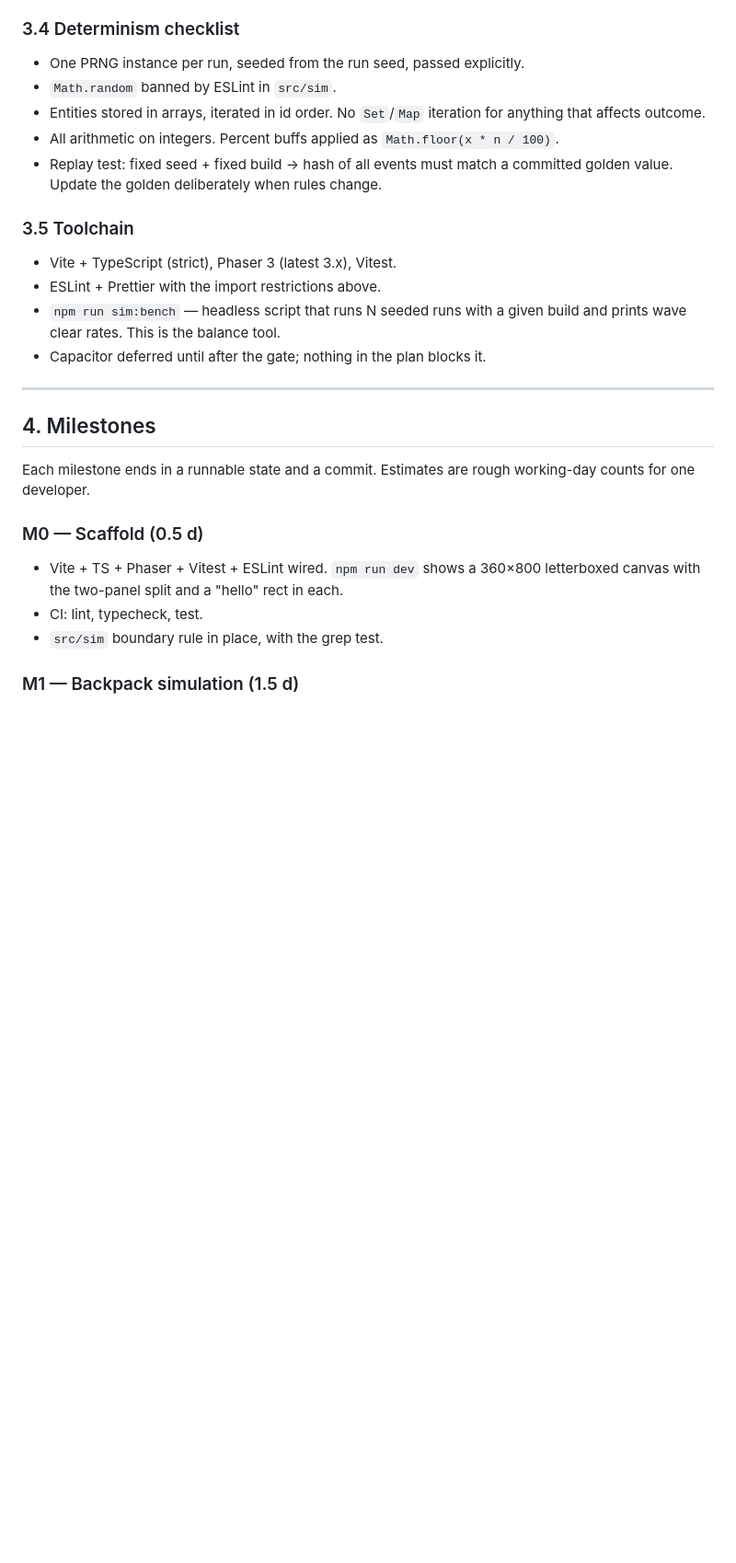
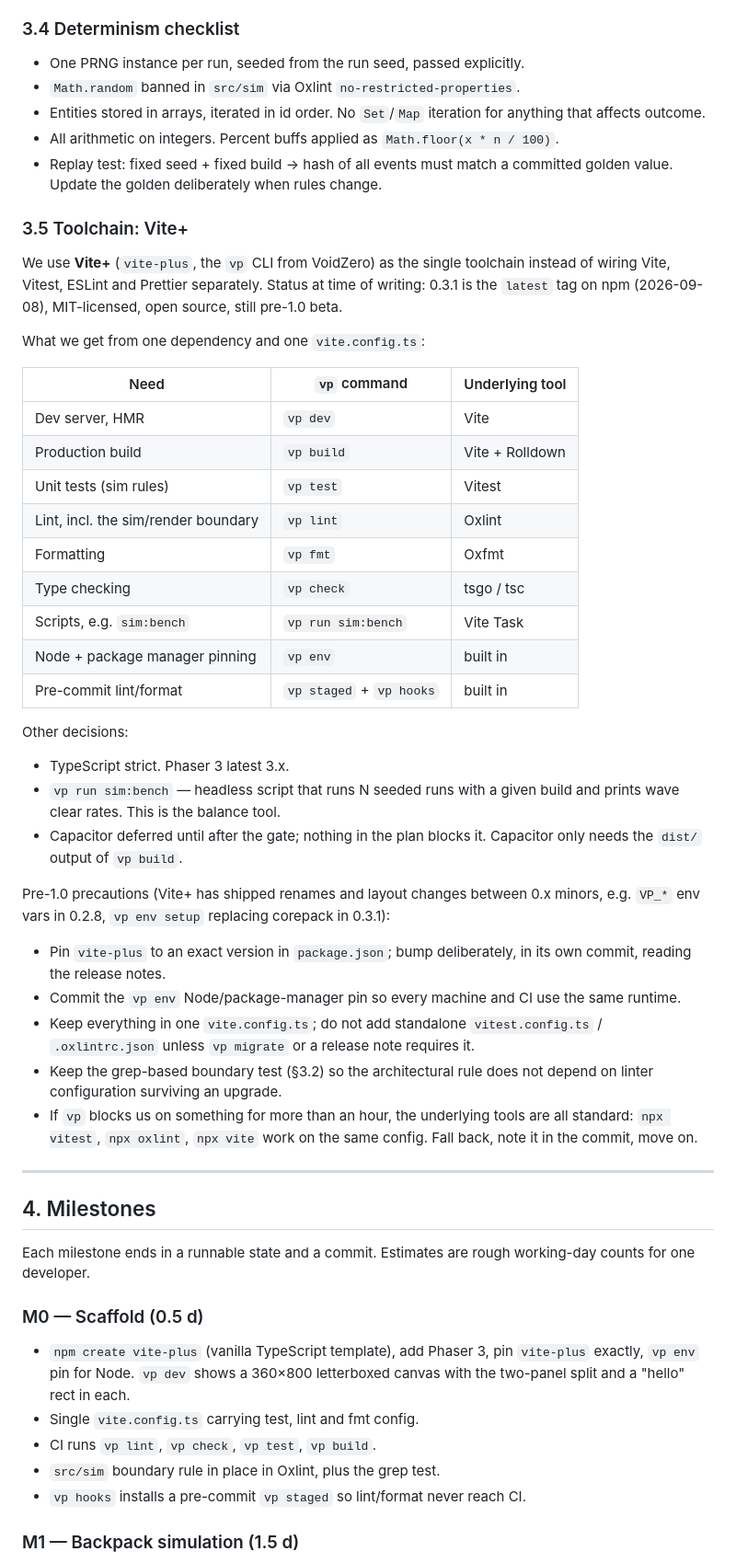
Before and after one commit to dsreitan/td-poc, a Markdown page: docs/PLAN.md, the part around one of its changes. Shown at 92% size. Rendered like a GitHub page; blank space fills up the shorter version.

Commit message:
Adopt Vite+ as the single toolchain in the plan
Replace the separate Vite/Vitest/ESLint/Prettier setup with vite-plus
(vp dev/build/test/lint/fmt/check/run), pin guidance for the pre-1.0
package, and update M0 and the boundary-enforcement rules to use Oxlint
plus the grep test.

Co-Authored-By: Claude Fable 5.1 <noreply@anthropic.com>
Claude-Session: https://claude.ai/code/session_017J8pwZpAS1GBUfGcGQsRbd

```diff
--- a/docs/PLAN.md
+++ b/docs/PLAN.md
@@ -272,20 +274,58 @@ based on profiling, not in advance.
 ### 3.4 Determinism checklist
 
 - One PRNG instance per run, seeded from the run seed, passed explicitly.
-- `Math.random` banned by ESLint in `src/sim`.
+- `Math.random` banned in `src/sim` via Oxlint `no-restricted-properties`.
 - Entities stored in arrays, iterated in id order. No `Set`/`Map` iteration
   for anything that affects outcome.
 - All arithmetic on integers. Percent buffs applied as `Math.floor(x * n / 100)`.
 - Replay test: fixed seed + fixed build → hash of all events must match a
   committed golden value. Update the golden deliberately when rules change.
 
-### 3.5 Toolchain
+### 3.5 Toolchain: Vite+
 
-- Vite + TypeScript (strict), Phaser 3 (latest 3.x), Vitest.
-- ESLint + Prettier with the import restrictions above.
-- `npm run sim:bench` — headless script that runs N seeded runs with a given
+We use **Vite+** (`vite-plus`, the `vp` CLI from VoidZero) as the single
+toolchain instead of wiring Vite, Vitest, ESLint and Prettier separately.
+Status at time of writing: 0.3.1 is the `latest` tag on npm (2026-09-08),
+MIT-licensed, open source, still pre-1.0 beta.
+
+What we get from one dependency and one `vite.config.ts`:
+
+| Need | `vp` command | Underlying tool |
+|---|---|---|
+| Dev server, HMR | `vp dev` | Vite |
+| Production build | `vp build` | Vite + Rolldown |
+| Unit tests (sim rules) | `vp test` | Vitest |
+| Lint, incl. the sim/render boundary | `vp lint` | Oxlint |
+| Formatting | `vp fmt` | Oxfmt |
+| Type checking | `vp check` | tsgo / tsc |
+| Scripts, e.g. `sim:bench` | `vp run sim:bench` | Vite Task |
+| Node + package manager pinning | `vp env` | built in |
+| Pre-commit lint/format | `vp staged` + `vp hooks` | built in |
+
+Other decisions:
+
+- TypeScript strict. Phaser 3 latest 3.x.
+- `vp run sim:bench` — headless script that runs N seeded runs with a given
   build and prints wave clear rates. This is the balance tool.
 - Capacitor deferred until after the gate; nothing in the plan blocks it.
+  Capacitor only needs the `dist/` output of `vp build`.
+
+Pre-1.0 precautions (Vite+ has shipped renames and layout changes between
+0.x minors, e.g. `VP_*` env vars in 0.2.8, `vp env setup` replacing corepack
+in 0.3.1):
+
+- Pin `vite-plus` to an exact version in `package.json`; bump deliberately,
+  in its own commit, reading the release notes.
+- Commit the `vp env` Node/package-manager pin so every machine and CI use
+  the same runtime.
+- Keep everything in one `vite.config.ts`; do not add standalone
+  `vitest.config.ts` / `.oxlintrc.json` unless `vp migrate` or a release
+  note requires it.
+- Keep the grep-based boundary test (§3.2) so the architectural rule does
+  not depend on linter configuration surviving an upgrade.
+- If `vp` blocks us on something for more than an hour, the underlying
+  tools are all standard: `npx vitest`, `npx oxlint`, `npx vite` work on the
+  same config. Fall back, note it in the commit, move on.
 
 ---
 
@@ -296,10 +336,13 @@ working-day counts for one developer.
 
 ### M0 — Scaffold (0.5 d)
 
-- Vite + TS + Phaser + Vitest + ESLint wired. `npm run dev` shows a 360×800
+- `npm create vite-plus` (vanilla TypeScript template), add Phaser 3, pin
+  `vite-plus` exactly, `vp env` pin for Node. `vp dev` shows a 360×800
   letterboxed canvas with the two-panel split and a "hello" rect in each.
-- CI: lint, typecheck, test.
-- `src/sim` boundary rule in place, with the grep test.
+- Single `vite.config.ts` carrying test, lint and fmt config.
+- CI runs `vp lint`, `vp check`, `vp test`, `vp build`.
+- `src/sim` boundary rule in place in Oxlint, plus the grep test.
+- `vp hooks` installs a pre-commit `vp staged` so lint/format never reach CI.
 
 ### M1 — Backpack simulation (1.5 d)
 
```
Also changed, not shown: other parts of docs/PLAN.md (+6 -4 lines).
